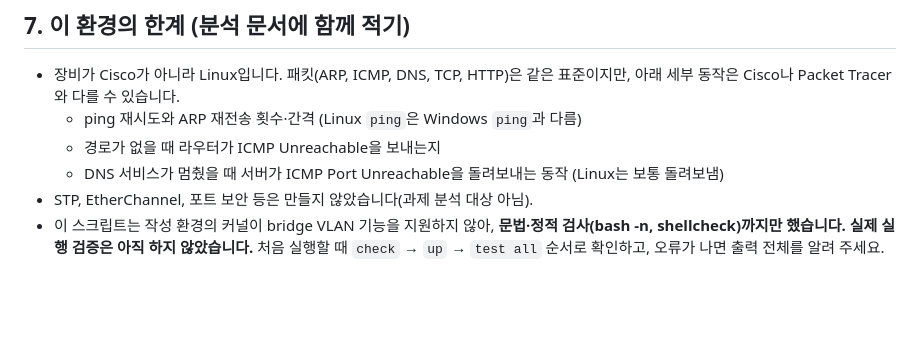
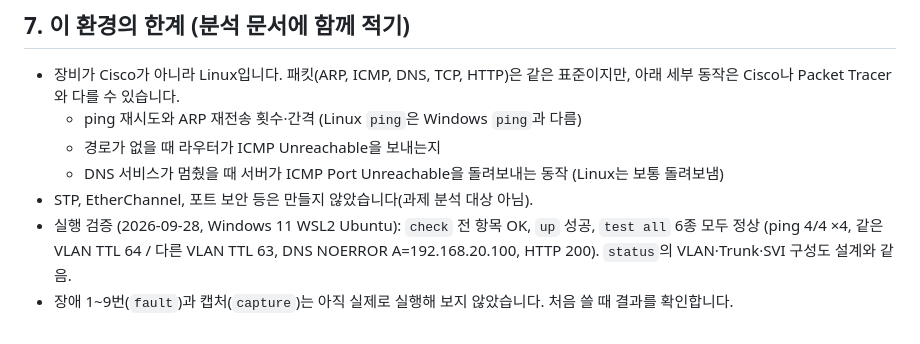
Before and after one commit to Sesac-2-2/Sesac-packet-lab, a Markdown page: 02_packet_capture/lab_env/README.md, the part around the change. GitHub-like rendering; blank space fills up the shorter version.

Commit message:
docs(lab_env): WSL2에서 up·test all 정상 동작 확인 결과 기록
Co-Authored-By: Claude Opus 5.5 <noreply@anthropic.com>
Claude-Session: https://claude.ai/code/session_0125kgCBoWXWvRxrH7K655Px

```diff
--- a/02_packet_capture/lab_env/README.md
+++ b/02_packet_capture/lab_env/README.md
@@ -145,4 +145,6 @@ sudo ./lab.sh capture stop all
   - 경로가 없을 때 라우터가 ICMP Unreachable을 보내는지
   - DNS 서비스가 멈췄을 때 서버가 ICMP Port Unreachable을 돌려보내는 동작 (Linux는 보통 돌려보냄)
 - STP, EtherChannel, 포트 보안 등은 만들지 않았습니다(과제 분석 대상 아님).
-- 이 스크립트는 작성 환경의 커널이 bridge VLAN 기능을 지원하지 않아, **문법·정적 검사(bash -n, shellcheck)까지만 했습니다. 실제 실행 검증은 아직 하지 않았습니다.** 처음 실행할 때 `check` → `up` → `test all` 순서로 확인하고, 오류가 나면 출력 전체를 알려 주세요.
+- 실행 검증 (2026-09-28, Windows 11 WSL2 Ubuntu): `check` 전 항목 OK, `up` 성공, `test all` 6종 모두 정상
+  (ping 4/4 ×4, 같은 VLAN TTL 64 / 다른 VLAN TTL 63, DNS NOERROR A=192.168.20.100, HTTP 200). `status`의 VLAN·Trunk·SVI 구성도 설계와 같음.
+- 장애 1~9번(`fault`)과 캡처(`capture`)는 아직 실제로 실행해 보지 않았습니다. 처음 쓸 때 결과를 확인합니다.
```
Also changed, not shown: 02_packet_capture/README.md (+1 -1 lines).
